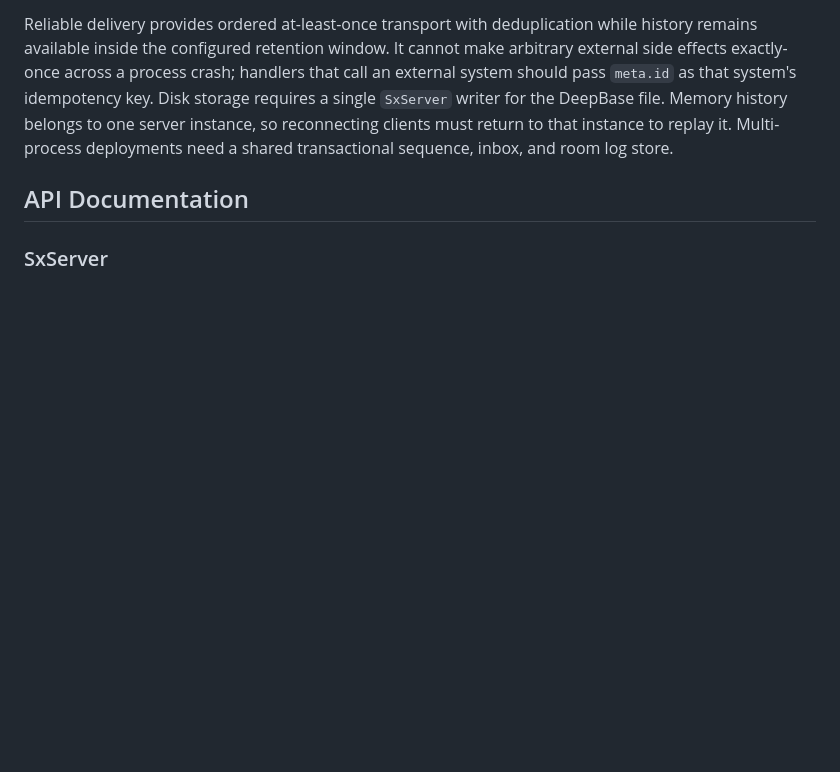
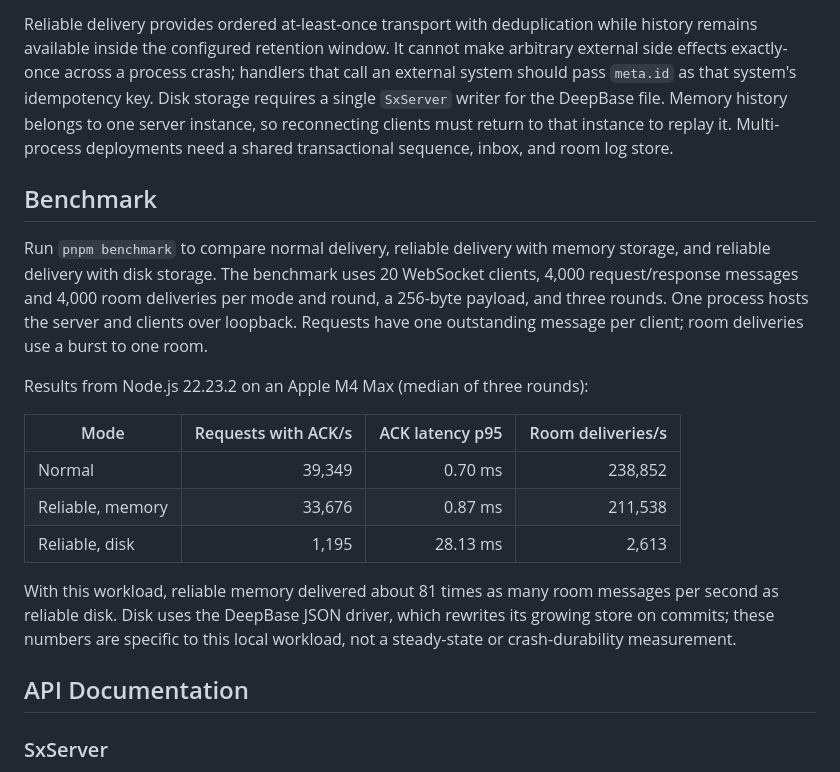
Before and after one commit to clasen/Shotx, a Markdown page: README.md, the part around the change. Rendered like a GitHub page; blank space fills up the shorter version.

Commit message:
Document delivery benchmark results

```diff
--- a/README.md
+++ b/README.md
@@ -200,6 +200,20 @@ For client-to-server delivery, the client retains each application message befor
 Each logical consumer tracks a broadcast room independently; one consumer's progress never acknowledges messages for another. Browser clients using the generated ID share one logical installation per server URL. Broadcast subscribers and authenticated users that must advance independently should configure distinct `reliable.id` values. A server can additionally provide `reliable.identity(auth, socket)` to scope client sequences by authenticated principal even when its own `enabled` flag is `false`. The identity must be stable and non-secret; never use or persist the authentication token itself. In Node.js, an explicit ID lets a recreated client adopt the server's next sequence when no messages are pending, but the in-memory outbox does not survive a process crash. If a cursor falls outside retained history, Shotx reports `RELIABLE_RESYNC_REQUIRED`; normal gaps inside retention are replayed transparently.
 
 Reliable delivery provides ordered at-least-once transport with deduplication while history remains available inside the configured retention window. It cannot make arbitrary external side effects exactly-once across a process crash; handlers that call an external system should pass `meta.id` as that system's idempotency key. Disk storage requires a single `SxServer` writer for the DeepBase file. Memory history belongs to one server instance, so reconnecting clients must return to that instance to replay it. Multi-process deployments need a shared transactional sequence, inbox, and room log store.
+
+## Benchmark
+
+Run `pnpm benchmark` to compare normal delivery, reliable delivery with memory storage, and reliable delivery with disk storage. The benchmark uses 20 WebSocket clients, 4,000 request/response messages and 4,000 room deliveries per mode and round, a 256-byte payload, and three rounds. One process hosts the server and clients over loopback. Requests have one outstanding message per client; room deliveries use a burst to one room.
+
+Results from Node.js 22.23.2 on an Apple M4 Max (median of three rounds):
+
+| Mode | Requests with ACK/s | ACK latency p95 | Room deliveries/s |
+| --- | ---: | ---: | ---: |
+| Normal | 39,349 | 0.70 ms | 238,852 |
+| Reliable, memory | 33,676 | 0.87 ms | 211,538 |
+| Reliable, disk | 1,195 | 28.13 ms | 2,613 |
+
+With this workload, reliable memory delivered about 81 times as many room messages per second as reliable disk. Disk uses the DeepBase JSON driver, which rewrites its growing store on commits; these numbers are specific to this local workload, not a steady-state or crash-durability measurement.
 
 ## API Documentation
 
```
